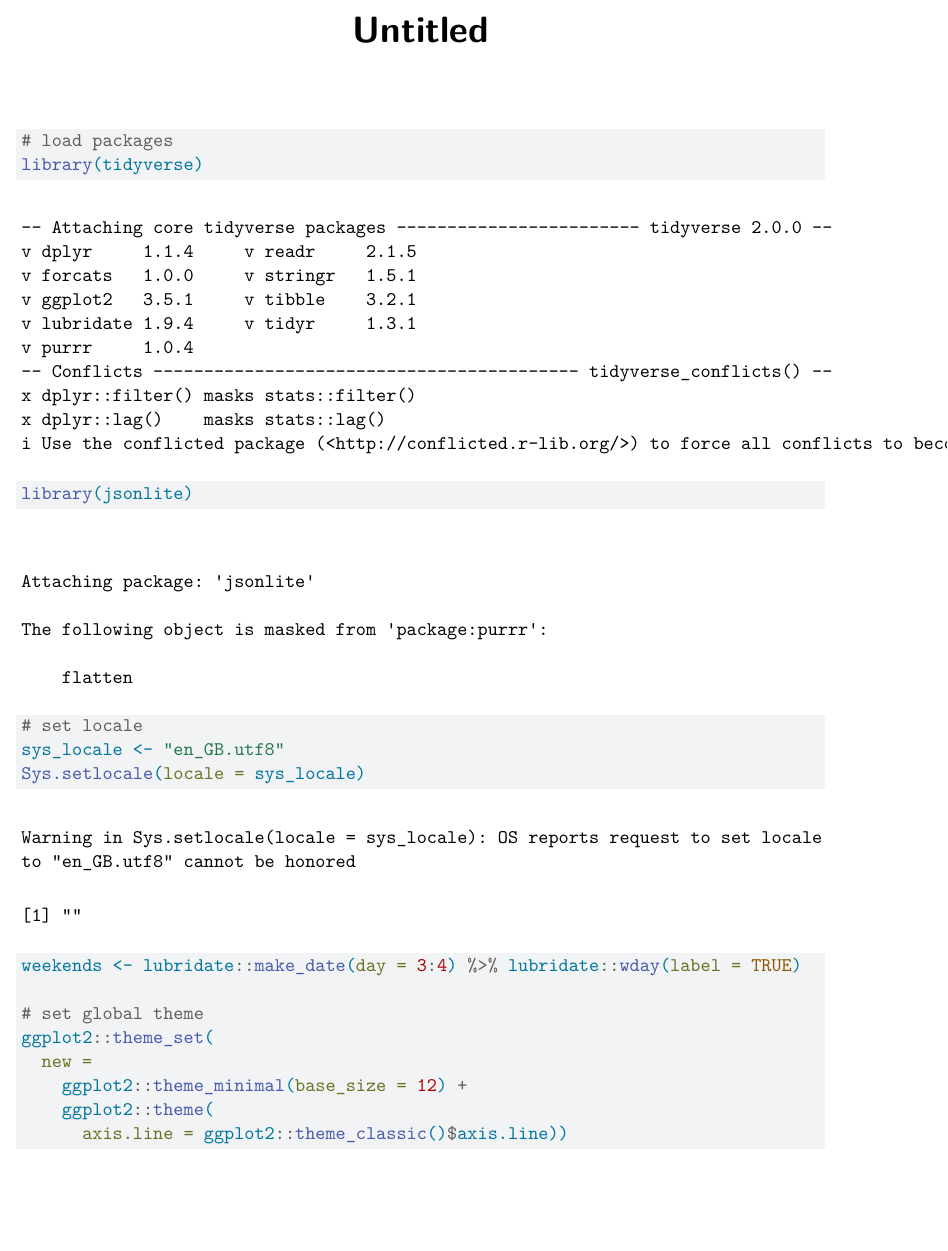
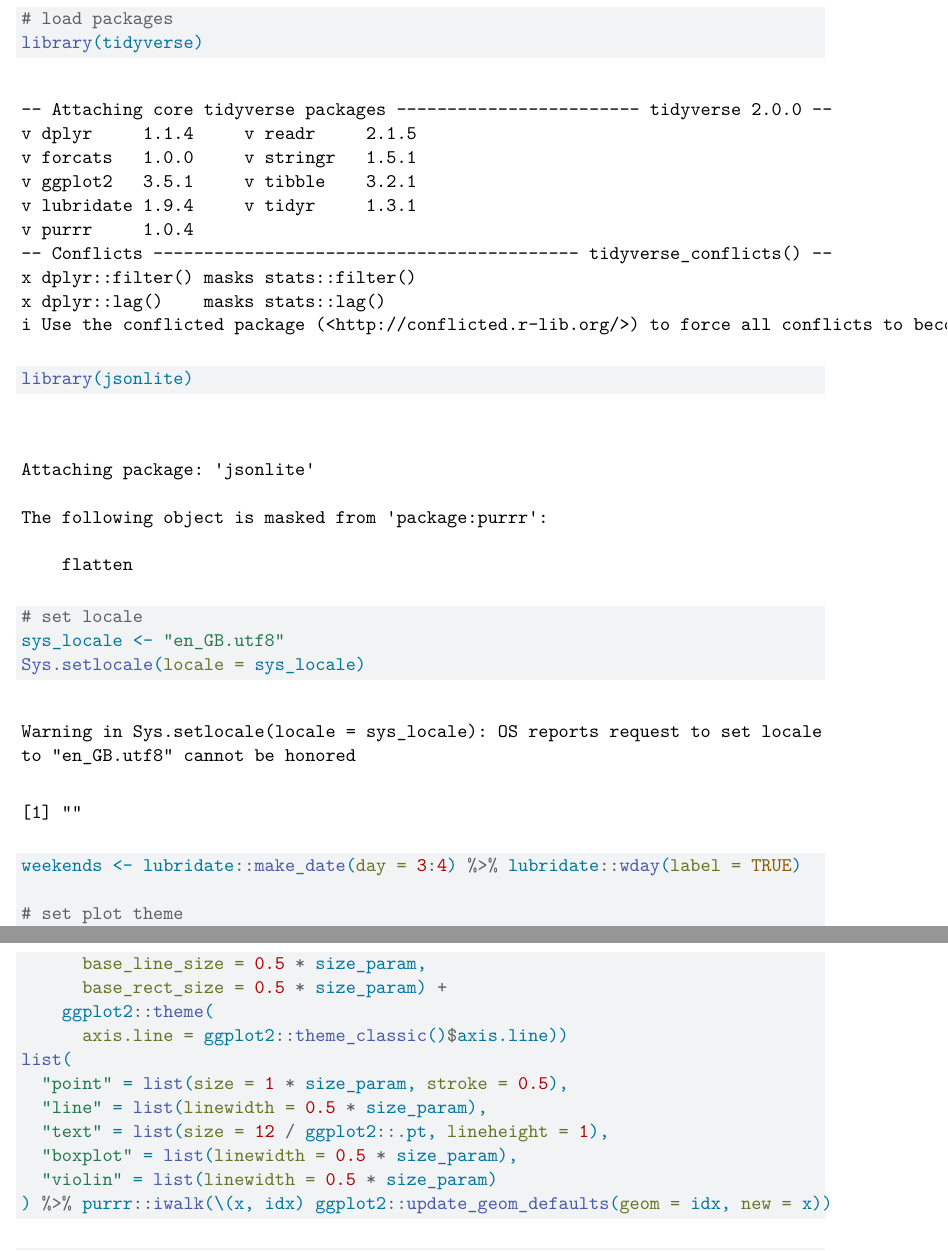
Before and after one commit to LeonDeKunlun/Statistics-Project, a Quarto document (project.qmd): part of page 1 of 6 before the commit and two parts of pages 1 and 2 of 7 after it, the two joined at a grey line, cut at the place of the change, the shorter picture padded with empty space. Rendered offline with R 4.5, knitr and Pandoc in place of Quarto, then LaTeX, with nearby package versions; some code elsewhere in the file could not run offline.

Commit message:
Config plots

````diff
--- a/project.qmd
+++ b/project.qmd
@@ -17,4 +17,4 @@ sys_locale <- "en_GB.utf8"
 Sys.setlocale(locale = sys_locale)
 weekends <- lubridate::make_date(day = 3:4) %>% lubridate::wday(label = TRUE)
 
-# set global theme
+# set plot theme
@@ -21,3 +22,2 @@ weekends <- lubridate::make_date(day = 3:4) %>% lubridate::wday(label = TRUE)
 ggplot2::theme_set(
   new =
-    ggplot2::theme_minimal(base_size = 12) +
@@ -24,5 +26,14 @@ ggplot2::theme_set(
+      base_line_size = 0.5 * size_param,
+      base_rect_size = 0.5 * size_param) +
     ggplot2::theme(
       axis.line = ggplot2::theme_classic()$axis.line))
+list(
+  "point" = list(size = 1 * size_param, stroke = 0.5),
+  "line" = list(linewidth = 0.5 * size_param),
+  "text" = list(size = 12 / ggplot2::.pt, lineheight = 1),
+  "boxplot" = list(linewidth = 0.5 * size_param),
+  "violin" = list(linewidth = 0.5 * size_param)
+) %>% purrr::iwalk(\(x, idx) ggplot2::update_geom_defaults(geom = idx, new = x))
 ```
 
 ```{r}
````
Also changed, not shown: project.qmd (9 more changed lines).
